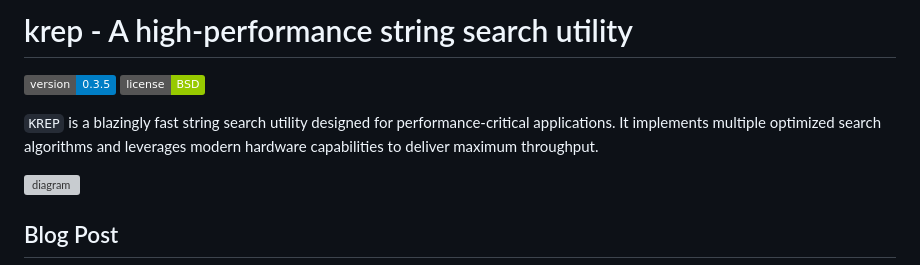
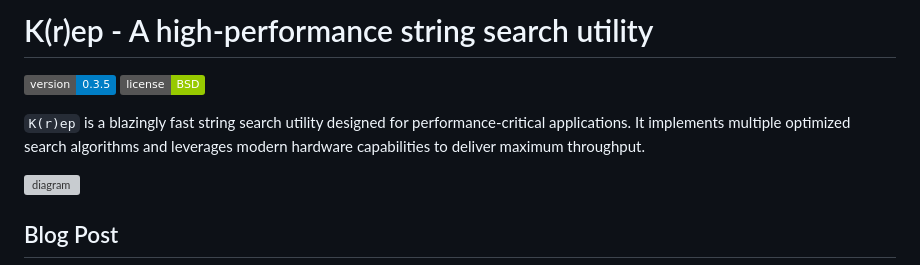
Before and after one commit to ashllll/log_hightlight_krep, a Markdown page: README.md, the part around the change. Drawn GitHub-style; badges without logos; grey boxes are pictures that could not be loaded.

```diff
--- a/README.md
+++ b/README.md
@@ -1,9 +1,9 @@
-# krep - A high-performance string search utility
+# K(r)ep - A high-performance string search utility
 
 ![Version](https://img.shields.io/badge/version-0.3.5-blue)
 ![License](https://img.shields.io/badge/license-BSD-green)
 
-`KREP` is a blazingly fast string search utility designed for performance-critical applications. It implements multiple optimized search algorithms and leverages modern hardware capabilities to deliver maximum throughput.
+`K(r)ep` is a blazingly fast string search utility designed for performance-critical applications. It implements multiple optimized search algorithms and leverages modern hardware capabilities to deliver maximum throughput.
 
 ![diagram](https://github.com/user-attachments/assets/6ea2ab4c-ef0e-4423-8481-2dcee1aba9e3)
 
```
